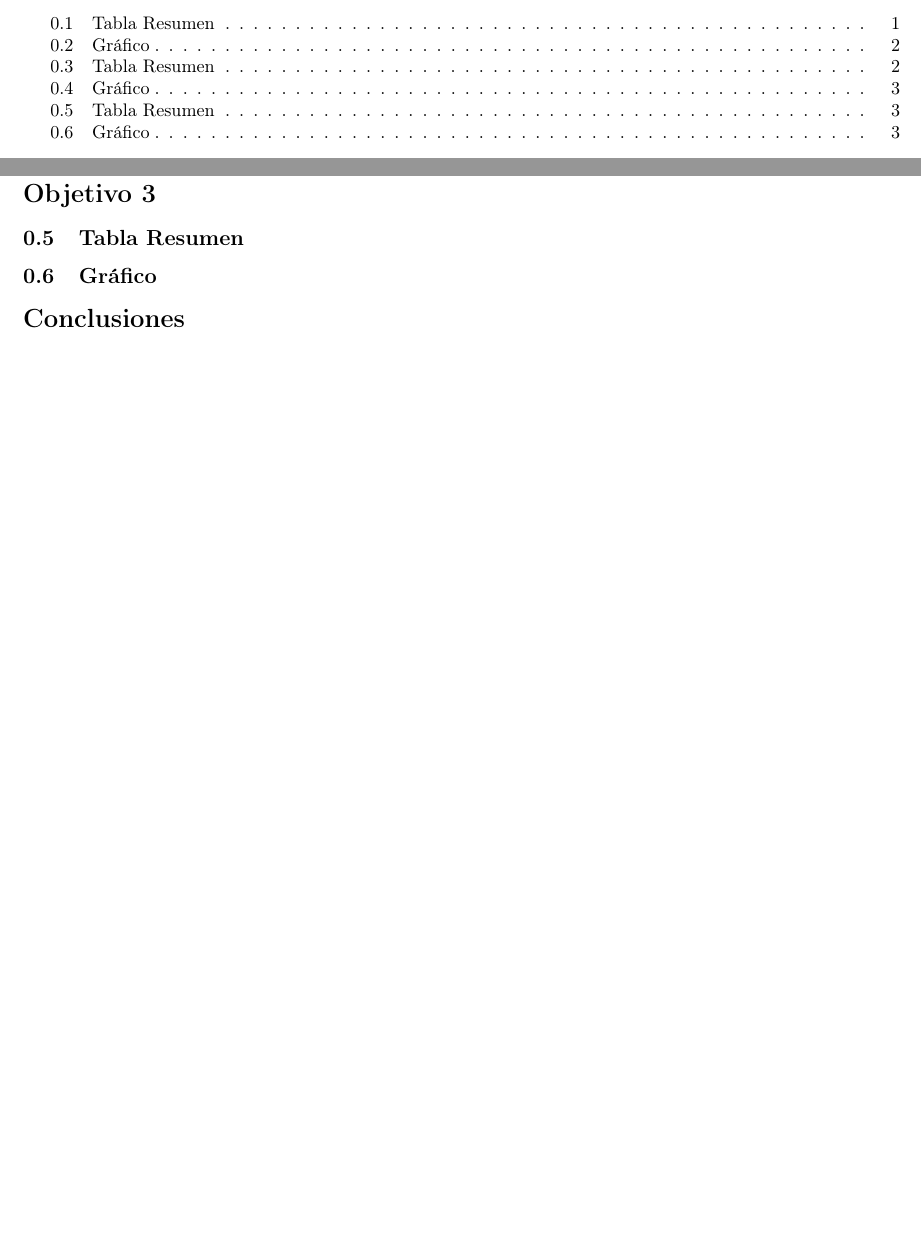
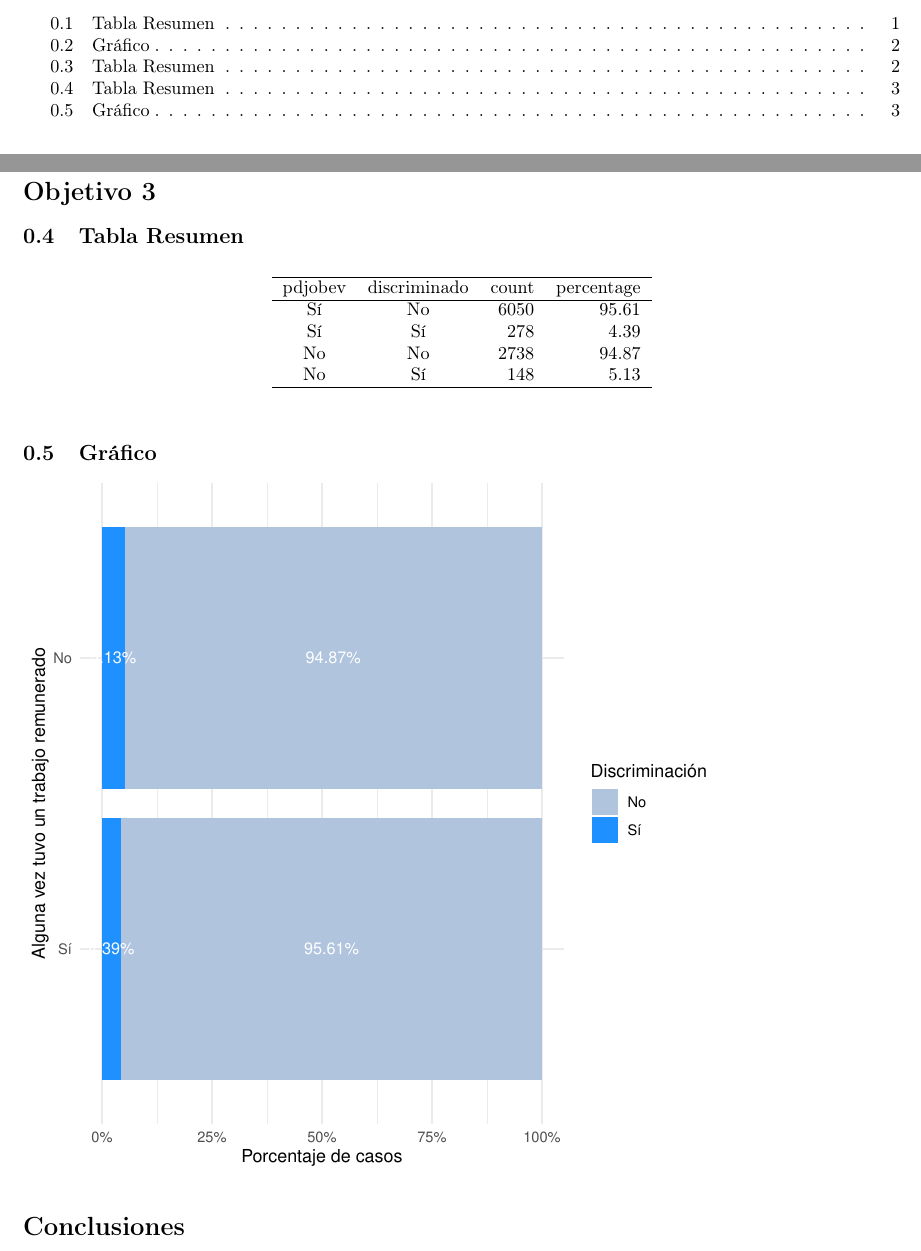
Before and after one commit to audiebayes/Proyecto-CD, a LaTeX document (Informe/Informetecnico.tex): two parts of pages 1 and 3 of 3, joined at a grey line, cut so that both start at the same text. The pictures show the PDF file Informe/Informetecnico.pdf that the author committed with the source.

Commit message:
Actualizacion

```diff
--- a/Informe/Informetecnico.tex
+++ b/Informe/Informetecnico.tex
@@ -86,12 +87,25 @@ Galicia &  47 & 2701743.00 & 1.74 \\
 \end{tabular}
 \end{table}
 
-\subsection{Gráfico}
-
-
 \section*{Objetivo 3}
 \subsection{Tabla Resumen}
+% latex table generated in R 4.3.2 by xtable 1.8-4 package
+% Wed Jul 24 12:53:39 2024
+\begin{table}[ht]
+\centering
+\begin{tabular}{ccrr}
+  \hline
+pdjobev & discriminado & count & percentage \\
+  \hline
+Sí & No & 6050 & 95.61 \\
+  Sí & Sí & 278 & 4.39 \\
+  No & No & 2738 & 94.87 \\
+  No & Sí & 148 & 5.13 \\
+   \hline
+\end{tabular}
+\end{table}
 \subsection{Gráfico}
+\includegraphics{Informetecnico-005}
 
 
 \section*{Conclusiones}
```
Also changed, not shown: Informe/Informetecnico-concordance.tex (+2 -1 lines), Informe/Informetecnico-002.pdf, Informe/Informetecnico-005.pdf (added), Informe/Informetecnico.pdf, Informe/Informetecnico.tex (5 more changed lines), 4 other files.
